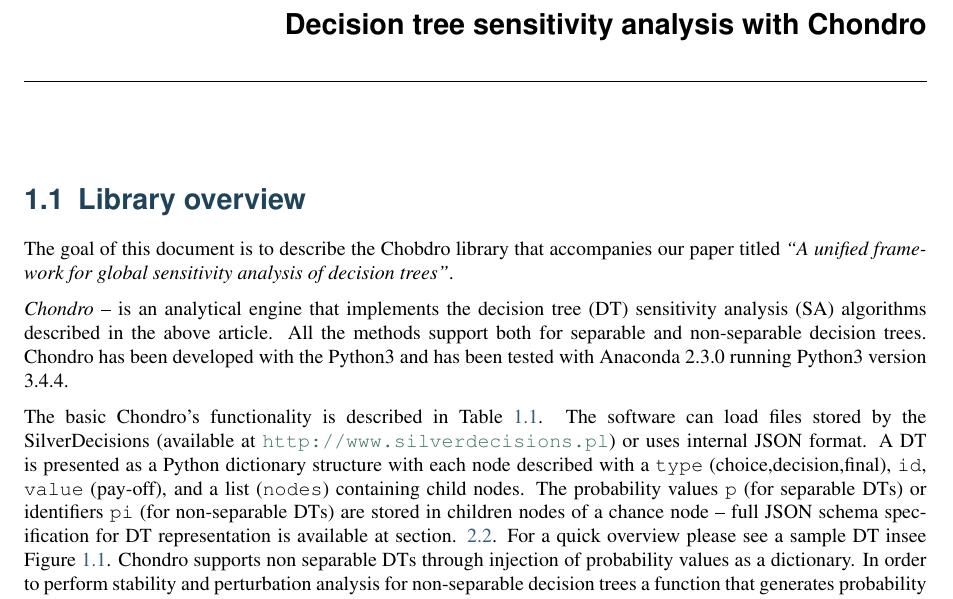
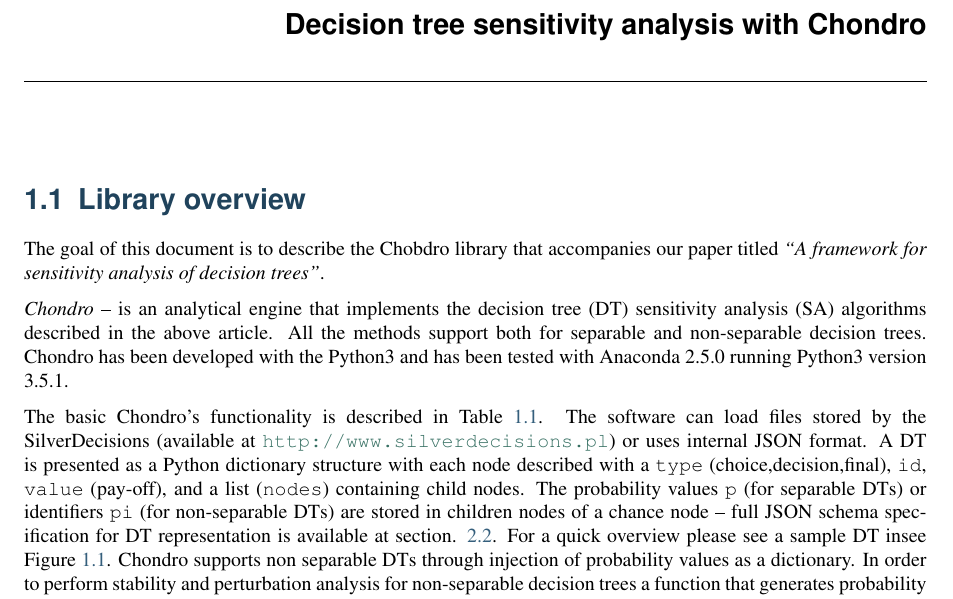
Before and after one commit to pszufe/chondro, a LaTeX document (docs/Chondro_v023.tex): part of page 3 of 16, cut so that both start at the same text. Compiled offline with pdfLaTeX.

Commit message:
minor doc updates

```diff
--- a/docs/Chondro_v023.tex
+++ b/docs/Chondro_v023.tex
@@ -53,9 +53,9 @@ This manual is licensed under the terms of\\Creative Commons Attribution-ShareAl
 \chapter{Decision tree sensitivity analysis with Chondro}
 
 \section{Library overview}
-	The goal of this document is to describe the Chobdro library that accompanies our paper titled \emph{``A unified framework for global sensitivity analysis of decision trees''}.
+	The goal of this document is to describe the Chobdro library that accompanies our paper titled \emph{``A framework for sensitivity analysis of decision trees''}.
 
-	\emph{Chondro} -- is an analytical engine that implements the decision tree (DT) sensitivity analysis (SA) algorithms described in the above article. All the methods support both for separable and non-separable decision trees. Chondro has been developed with the Python3 and has been tested with Anaconda 2.3.0 running Python3 version 3.4.4.
+	\emph{Chondro} -- is an analytical engine that implements the decision tree (DT) sensitivity analysis (SA) algorithms described in the above article. All the methods support both for separable and non-separable decision trees. Chondro has been developed with the Python3 and has been tested with Anaconda 2.5.0 running Python3 version 3.5.1.
 
 	The basic Chondro's functionality is described in Table \ref{tab:chondro}. The software can load files stored by the \mbox{SilverDecisions} (available at \url{http://www.silverdecisions.pl}) or uses internal JSON format. A DT is presented as a Python dictionary structure with each node described with a \texttt{type} (choice,decision,final), \texttt{id}, \texttt{value} (pay-off), and a list (\texttt{nodes}) containing child nodes. The probability values \texttt{p} (for separable DTs) or identifiers \texttt{pi} (for non-separable DTs)  are stored in children nodes of a chance node -- full JSON schema specification for DT representation is available at section.  \ref{sec:jsonschema}. For a quick overview please see a sample DT insee Figure \ref{fig:json1}.
 	Chondro supports non separable DTs through  injection of probability values as a dictionary. In order to perform stability and perturbation analysis for non-separable decision trees a function that generates probability dictionary on the base of fundamental probabilities should be provided to a respective algorithm. An example of such function has been presented in Listing \ref{lst:codetrans}.
```
Also changed, not shown: README.md, docs/Chondro_v023.pdf.
